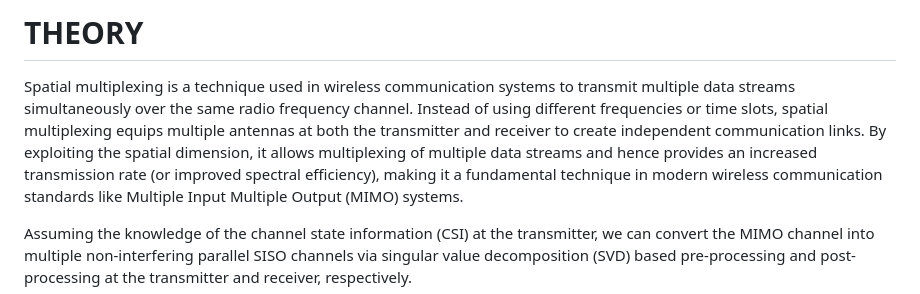
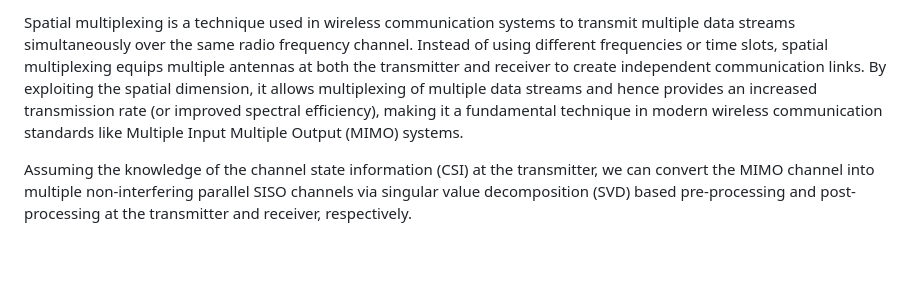
Before and after one commit to virtual-labs/exp-spatial-multiplexing-iiith, a Markdown page: experiment/theory.md, the part around the change. Drawn GitHub-style; blank space fills up the shorter version.

```diff
--- a/experiment/theory.md
+++ b/experiment/theory.md
@@ -1,5 +1,4 @@
-# THEORY
- Spatial multiplexing is a technique used in wireless communication systems to transmit multiple data streams simultaneously over the same radio frequency channel. Instead of using different frequencies or time slots, spatial multiplexing equips multiple antennas at both the transmitter and receiver to create independent communication links. By exploiting the spatial dimension, it allows multiplexing of multiple data streams and hence provides an increased transmission rate (or improved spectral efficiency), making it a fundamental technique in modern wireless communication
+Spatial multiplexing is a technique used in wireless communication systems to transmit multiple data streams simultaneously over the same radio frequency channel. Instead of using different frequencies or time slots, spatial multiplexing equips multiple antennas at both the transmitter and receiver to create independent communication links. By exploiting the spatial dimension, it allows multiplexing of multiple data streams and hence provides an increased transmission rate (or improved spectral efficiency), making it a fundamental technique in modern wireless communication
  standards like Multiple Input Multiple Output (MIMO) systems.
 
 
```
